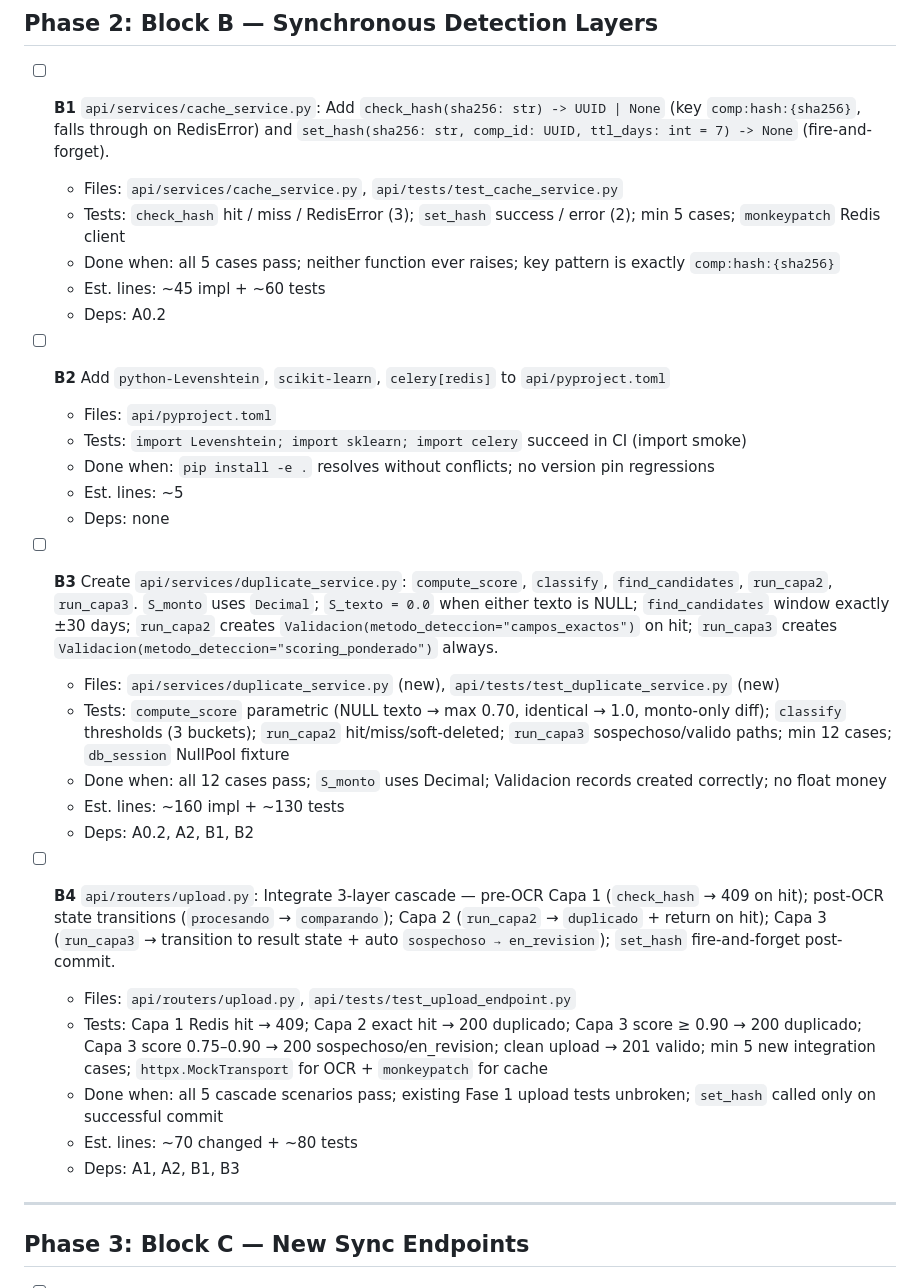
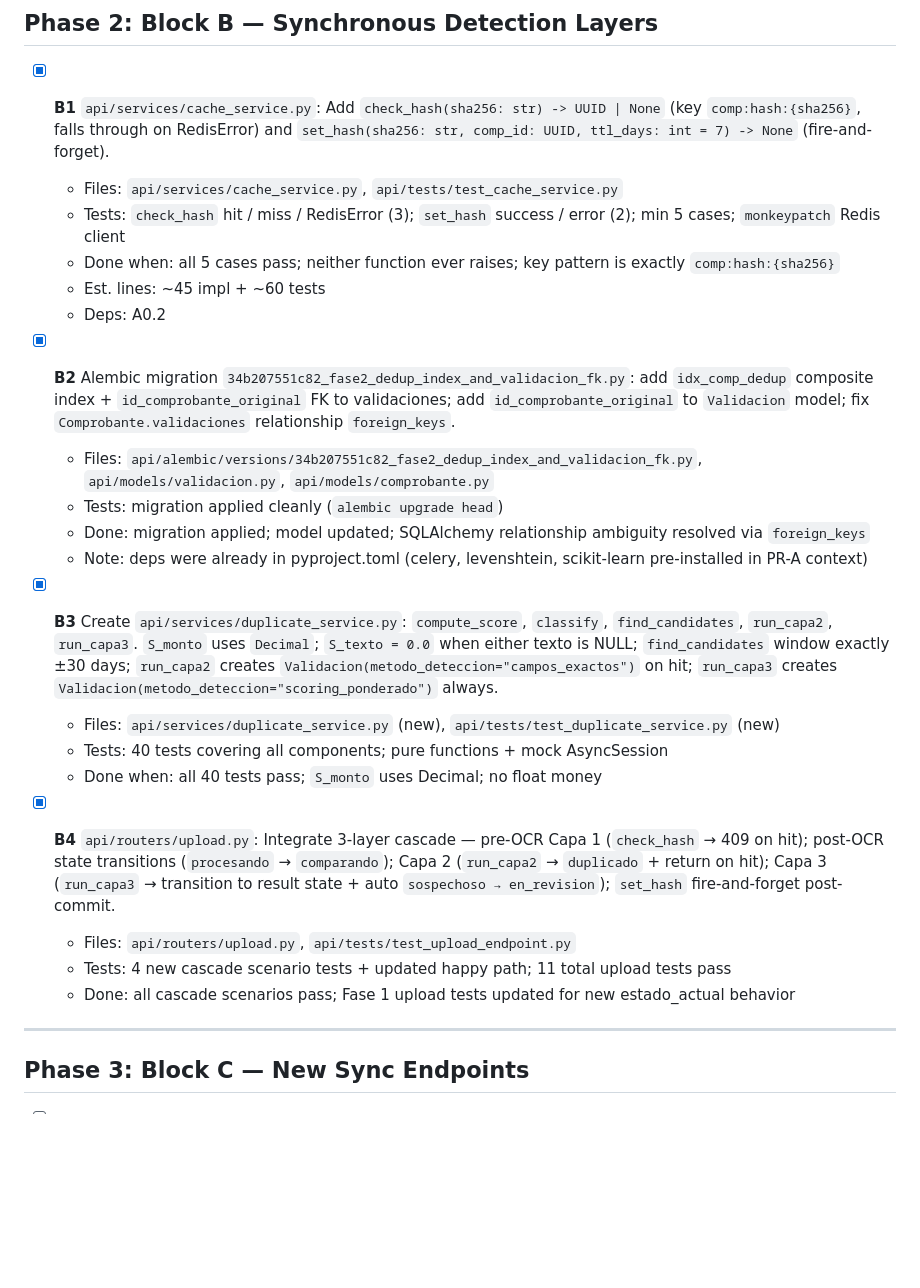
Before and after one commit to Sassech/SmartVoucherDetection, a Markdown page: openspec/changes/fase-2-tasks.md, the part around the change. Drawn GitHub-style; blank space fills up the shorter version.

Commit message:
chore(sdd): mark PR-B tasks B1-B4 complete in fase-2-tasks.md

```diff
--- a/openspec/changes/fase-2-tasks.md
+++ b/openspec/changes/fase-2-tasks.md
@@ -61,33 +61,28 @@ Chain strategy: feature-branch-chain
 
 ## Phase 2: Block B — Synchronous Detection Layers
 
-- [ ] **B1** `api/services/cache_service.py`: Add `check_hash(sha256: str) -> UUID | None` (key `comp:hash:{sha256}`, falls through on RedisError) and `set_hash(sha256: str, comp_id: UUID, ttl_days: int = 7) -> None` (fire-and-forget).
+- [x] **B1** `api/services/cache_service.py`: Add `check_hash(sha256: str) -> UUID | None` (key `comp:hash:{sha256}`, falls through on RedisError) and `set_hash(sha256: str, comp_id: UUID, ttl_days: int = 7) -> None` (fire-and-forget).
   - Files: `api/services/cache_service.py`, `api/tests/test_cache_service.py`
   - Tests: `check_hash` hit / miss / RedisError (3); `set_hash` success / error (2); min 5 cases; `monkeypatch` Redis client
   - Done when: all 5 cases pass; neither function ever raises; key pattern is exactly `comp:hash:{sha256}`
   - Est. lines: ~45 impl + ~60 tests
   - Deps: A0.2
 
-- [ ] **B2** Add `python-Levenshtein`, `scikit-learn`, `celery[redis]` to `api/pyproject.toml`
-  - Files: `api/pyproject.toml`
-  - Tests: `import Levenshtein; import sklearn; import celery` succeed in CI (import smoke)
-  - Done when: `pip install -e .` resolves without conflicts; no version pin regressions
-  - Est. lines: ~5
-  - Deps: none
+- [x] **B2** Alembic migration `34b207551c82_fase2_dedup_index_and_validacion_fk.py`: add `idx_comp_dedup` composite index + `id_comprobante_original` FK to validaciones; add `id_comprobante_original` to `Validacion` model; fix `Comprobante.validaciones` relationship `foreign_keys`.
+  - Files: `api/alembic/versions/34b207551c82_fase2_dedup_index_and_validacion_fk.py`, `api/models/validacion.py`, `api/models/comprobante.py`
+  - Tests: migration applied cleanly (`alembic upgrade head`)
+  - Done: migration applied; model updated; SQLAlchemy relationship ambiguity resolved via `foreign_keys`
+  - Note: deps were already in pyproject.toml (celery, levenshtein, scikit-learn pre-installed in PR-A context)
 
-- [ ] **B3** Create `api/services/duplicate_service.py`: `compute_score`, `classify`, `find_candidates`, `run_capa2`, `run_capa3`. `S_monto` uses `Decimal`; `S_texto = 0.0` when either texto is NULL; `find_candidates` window exactly ±30 days; `run_capa2` creates `Validacion(metodo_deteccion="campos_exactos")` on hit; `run_capa3` creates `Validacion(metodo_deteccion="scoring_ponderado")` always.
+- [x] **B3** Create `api/services/duplicate_service.py`: `compute_score`, `classify`, `find_candidates`, `run_capa2`, `run_capa3`. `S_monto` uses `Decimal`; `S_texto = 0.0` when either texto is NULL; `find_candidates` window exactly ±30 days; `run_capa2` creates `Validacion(metodo_deteccion="campos_exactos")` on hit; `run_capa3` creates `Validacion(metodo_deteccion="scoring_ponderado")` always.
   - Files: `api/services/duplicate_service.py` (new), `api/tests/test_duplicate_service.py` (new)
-  - Tests: `compute_score` parametric (NULL texto → max 0.70, identical → 1.0, monto-only diff); `classify` thresholds (3 buckets); `run_capa2` hit/miss/soft-deleted; `run_capa3` sospechoso/valido paths; min 12 cases; `db_session` NullPool fixture
-  - Done when: all 12 cases pass; `S_monto` uses Decimal; Validacion records created correctly; no float money
-  - Est. lines: ~160 impl + ~130 tests
-  - Deps: A0.2, A2, B1, B2
+  - Tests: 40 tests covering all components; pure functions + mock AsyncSession
+  - Done when: all 40 tests pass; `S_monto` uses Decimal; no float money
 
-- [ ] **B4** `api/routers/upload.py`: Integrate 3-layer cascade — pre-OCR Capa 1 (`check_hash` → 409 on hit); post-OCR state transitions (`procesando` → `comparando`); Capa 2 (`run_capa2` → `duplicado` + return on hit); Capa 3 (`run_capa3` → transition to result state + auto `sospechoso → en_revision`); `set_hash` fire-and-forget post-commit.
+- [x] **B4** `api/routers/upload.py`: Integrate 3-layer cascade — pre-OCR Capa 1 (`check_hash` → 409 on hit); post-OCR state transitions (`procesando` → `comparando`); Capa 2 (`run_capa2` → `duplicado` + return on hit); Capa 3 (`run_capa3` → transition to result state + auto `sospechoso → en_revision`); `set_hash` fire-and-forget post-commit.
   - Files: `api/routers/upload.py`, `api/tests/test_upload_endpoint.py`
-  - Tests: Capa 1 Redis hit → 409; Capa 2 exact hit → 200 duplicado; Capa 3 score ≥ 0.90 → 200 duplicado; Capa 3 score 0.75–0.90 → 200 sospechoso/en_revision; clean upload → 201 valido; min 5 new integration cases; `httpx.MockTransport` for OCR + `monkeypatch` for cache
-  - Done when: all 5 cascade scenarios pass; existing Fase 1 upload tests unbroken; `set_hash` called only on successful commit
-  - Est. lines: ~70 changed + ~80 tests
-  - Deps: A1, A2, B1, B3
+  - Tests: 4 new cascade scenario tests + updated happy path; 11 total upload tests pass
+  - Done: all cascade scenarios pass; Fase 1 upload tests updated for new estado_actual behavior
 
 ---
 
```
